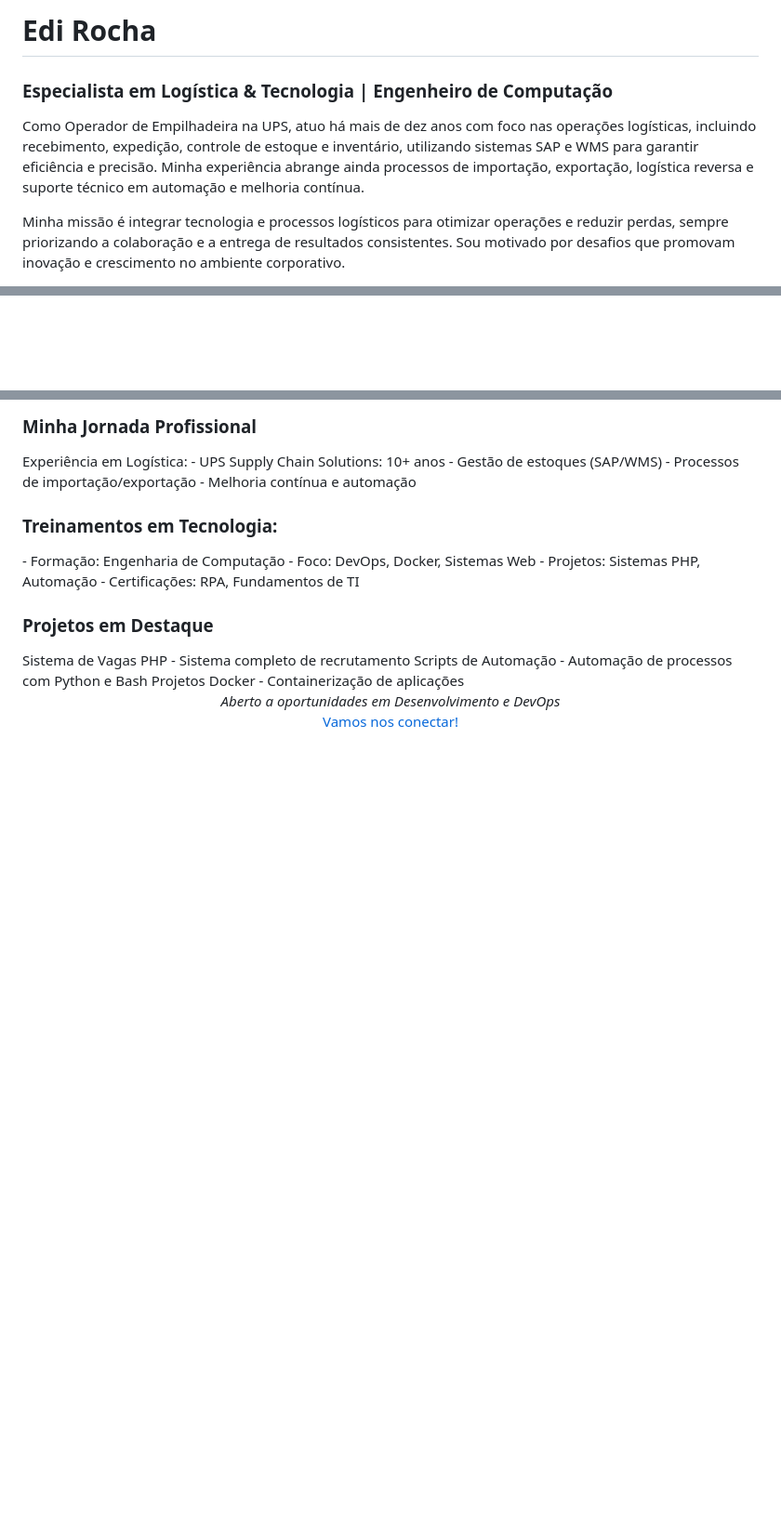
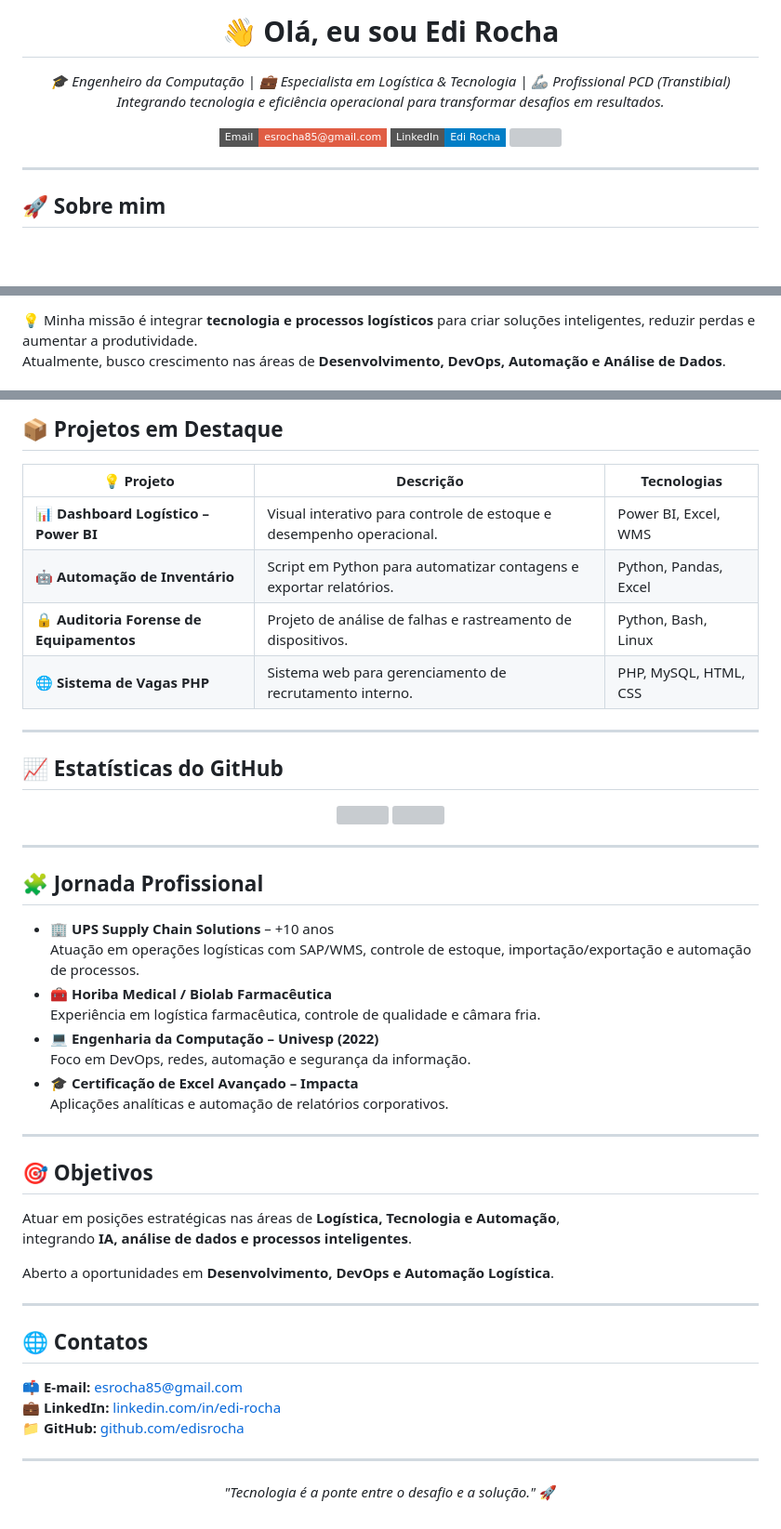
Before and after one commit to edisrocha/edisrocha, a Markdown page: README.md, 3 parts joined by grey strips. Shown at 93% size. Rendered like a GitHub page; badges without logos; blank space fills up the shorter version; grey boxes are pictures that could not be loaded.

Commit message:
Revise README with new content and structure
Updated personal introduction, added project highlights, and improved formatting.

```diff
--- a/README.md
+++ b/README.md
@@ -1,9 +1,17 @@
-<H1>Edi Rocha</H1>
+<h1 align="center">👋 Olá, eu sou <strong>Edi Rocha</strong></h1>
 
-<H3>Especialista em Logística & Tecnologia | Engenheiro de Computação</H3>
+<p align="center">
+  <em>🎓 Engenheiro da Computação | 💼 Especialista em Logística & Tecnologia | 🦾 Profissional PCD (Transtibial)</em><br>
+  <em>Integrando tecnologia e eficiência operacional para transformar desafios em resultados.</em>
+</p>
 
-Como Operador de Empilhadeira na UPS, atuo há mais de dez anos com foco nas operações logísticas, incluindo recebimento, expedição, controle de estoque e inventário, utilizando sistemas SAP e WMS para garantir eficiência e precisão. Minha experiência abrange ainda processos de importação, exportação, logística reversa e suporte técnico em automação e melhoria contínua.
+<p align="center">
+  <a href="mailto:esrocha85@gmail.com"><img src="https://img.shields.io/badge/Email-esrocha85%40gmail.com-red?style=flat-square&logo=gmail"></a>
+  <a href="https://www.linkedin.com/in/edi-rocha/"><img src="https://img.shields.io/badge/LinkedIn-Edi%20Rocha-blue?style=flat-square&logo=linkedin"></a>
+  <a href="https://github.com/edisrocha"><img src="https://img.shields.io/github/followers/edisrocha?label=Follow&style=flat-square&logo=github"></a>
+</p>
 
-Minha missão é integrar tecnologia e processos logísticos para otimizar operações e reduzir perdas, sempre priorizando a colaboração e a entrega de resultados consistentes. Sou motivado por desafios que promovam inovação e crescimento no ambiente corporativo.
+---
 
+## 🚀 Sobre mim
 
@@ -11,2 +20,4 @@ Minha missão é integrar tecnologia e processos logísticos para otimizar opera
 
+💡 Minha missão é integrar **tecnologia e processos logísticos** para criar soluções inteligentes, reduzir perdas e aumentar a produtividade.
+Atualmente, busco crescimento nas áreas de **Desenvolvimento, DevOps, Automação e Análise de Dados**.
 
@@ -36,21 +41,54 @@ Minha missão é integrar tecnologia e processos logísticos para otimizar opera
 
-<br/>
-<H3> Minha Jornada Profissional</H3>
-Experiência em Logística:
-  - UPS Supply Chain Solutions: 10+ anos
-  - Gestão de estoques (SAP/WMS)
-  - Processos de importação/exportação
-  - Melhoria contínua e automação
+## 📦 Projetos em Destaque
 
-<H3>Treinamentos em Tecnologia:</H3>
-  - Formação: Engenharia de Computação
-  - Foco: DevOps, Docker, Sistemas Web
-  - Projetos: Sistemas PHP, Automação
-  - Certificações: RPA, Fundamentos de TI
+| 💡 Projeto | Descrição | Tecnologias |
+|-------------|------------|--------------|
+| 📊 **Dashboard Logístico – Power BI** | Visual interativo para controle de estoque e desempenho operacional. | Power BI, Excel, WMS |
+| 🤖 **Automação de Inventário** | Script em Python para automatizar contagens e exportar relatórios. | Python, Pandas, Excel |
+| 🔒 **Auditoria Forense de Equipamentos** | Projeto de análise de falhas e rastreamento de dispositivos. | Python, Bash, Linux |
+| 🌐 **Sistema de Vagas PHP** | Sistema web para gerenciamento de recrutamento interno. | PHP, MySQL, HTML, CSS |
 
-<H3>Projetos em Destaque</H3>
-Sistema de Vagas PHP - Sistema completo de recrutamento
-Scripts de Automação - Automação de processos com Python e Bash
-Projetos Docker - Containerização de aplicações
+---
 
-<p align="center"> <i>Aberto a oportunidades em Desenvolvimento e DevOps</i> <br/> <a href="https://linkedin.com/in/edi-rocha">Vamos nos conectar!</a> </p>
+## 📈 Estatísticas do GitHub
+
+<p align="center">
+  <img height="160em" src="https://github-readme-stats.vercel.app/api?username=edisrocha&show_icons=true&theme=tokyonight&include_all_commits=true&count_private=true"/>
+  <img height="160em" src="https://github-readme-stats.vercel.app/api/top-langs/?username=edisrocha&layout=compact&langs_count=7&theme=tokyonight"/>
+</p>
+
+---
+
+## 🧩 Jornada Profissional
+
+- 🏢 **UPS Supply Chain Solutions** – +10 anos
+  Atuação em operações logísticas com SAP/WMS, controle de estoque, importação/exportação e automação de processos.
+- 🧰 **Horiba Medical / Biolab Farmacêutica**
+  Experiência em logística farmacêutica, controle de qualidade e câmara fria.
+- 💻 **Engenharia da Computação – Univesp (2022)**
+  Foco em DevOps, redes, automação e segurança da informação.
+- 🎓 **Certificação de Excel Avançado – Impacta**
+  Aplicações analíticas e automação de relatórios corporativos.
+
+---
+
+## 🎯 Objetivos
+
+Atuar em posições estratégicas nas áreas de **Logística, Tecnologia e Automação**,
+integrando **IA, análise de dados e processos inteligentes**.
+
+Aberto a oportunidades em **Desenvolvimento, DevOps e Automação Logística**.
+
+---
+
+## 🌐 Contatos
+
+📫 **E-mail:** [esrocha85@gmail.com](mailto:edi.rocha.tech@gmail.com)
+💼 **LinkedIn:** [linkedin.com/in/edi-rocha](https://www.linkedin.com/in/edi-rocha)
+📁 **GitHub:** [github.com/edisrocha](https://github.com/edisrocha)
+
+---
+
+<p align="center">
+  <em>"Tecnologia é a ponte entre o desafio e a solução."</em> 🚀
+</p>
```
Also changed, not shown: other parts of README.md (+16 -21 lines).
